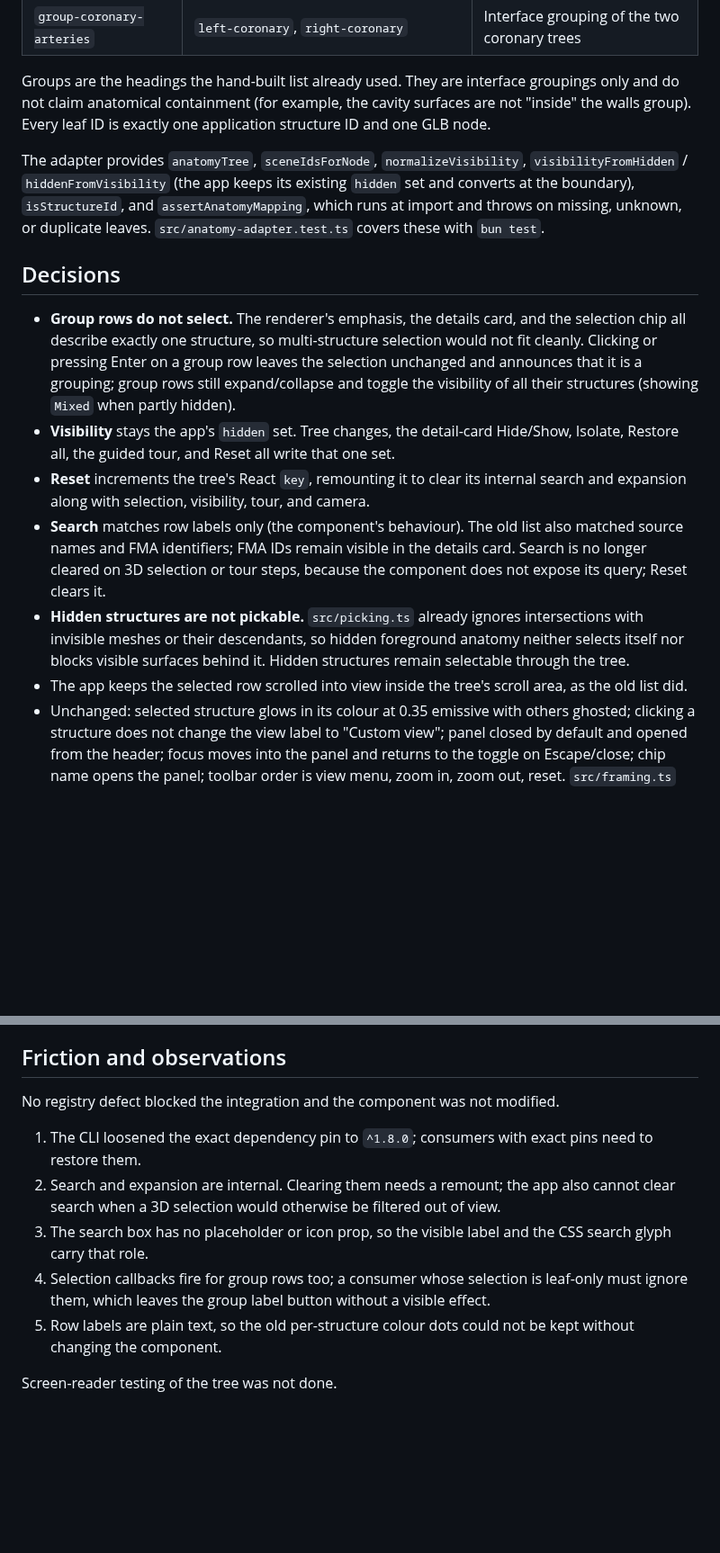
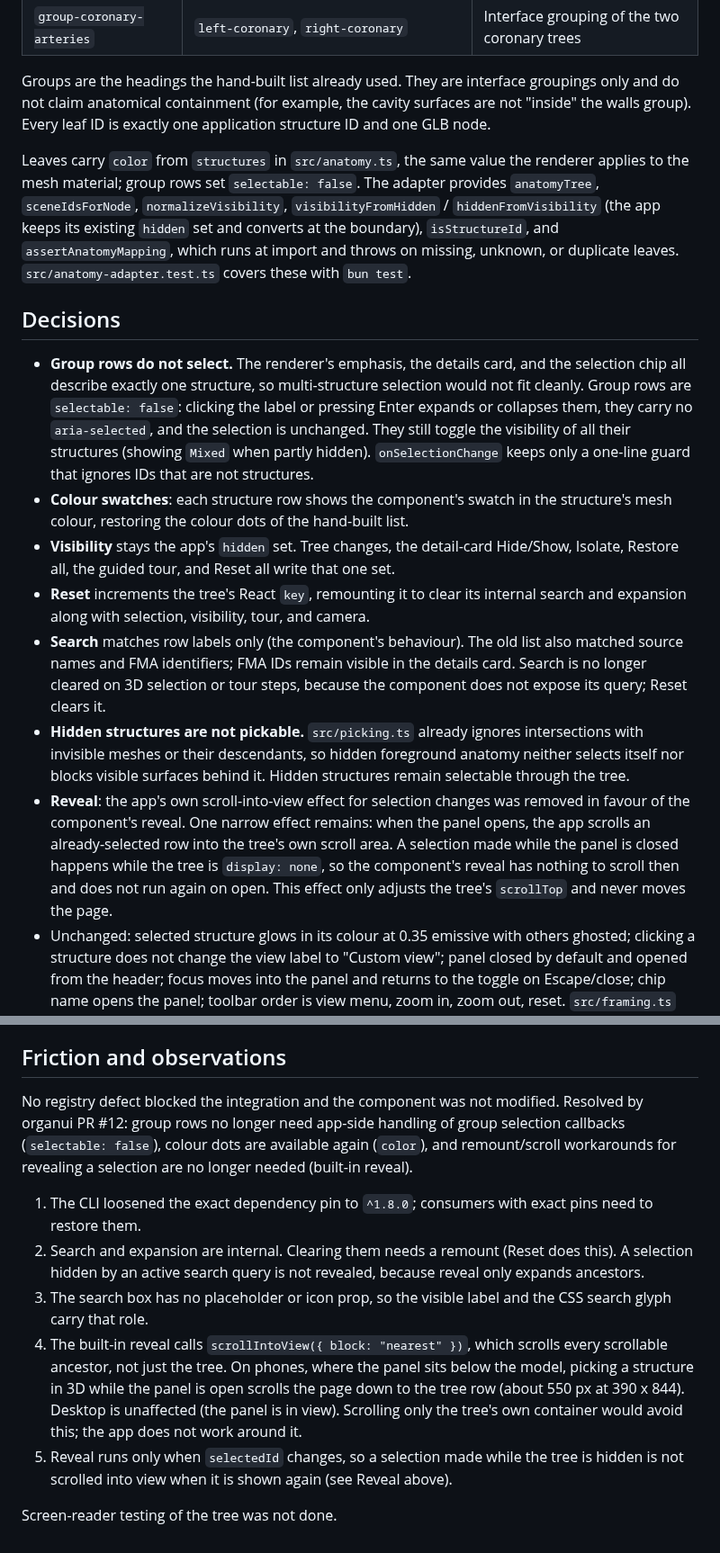
Before and after one commit to organui/heart-3d, a Markdown page: docs/REGISTRY_INTEGRATION.md, 2 parts joined by grey strips. Shown at 90% size. GitHub-like rendering; blank space fills up the shorter version.

```diff
--- a/docs/REGISTRY_INTEGRATION.md
+++ b/docs/REGISTRY_INTEGRATION.md
@@ -47,16 +47,17 @@ Scene-specific logic lives in `src/anatomy-adapter.ts`, built from the existing
 
 Groups are the headings the hand-built list already used. They are interface groupings only and do not claim anatomical containment (for example, the cavity surfaces are not "inside" the walls group). Every leaf ID is exactly one application structure ID and one GLB node.
 
-The adapter provides `anatomyTree`, `sceneIdsForNode`, `normalizeVisibility`, `visibilityFromHidden` / `hiddenFromVisibility` (the app keeps its existing `hidden` set and converts at the boundary), `isStructureId`, and `assertAnatomyMapping`, which runs at import and throws on missing, unknown, or duplicate leaves. `src/anatomy-adapter.test.ts` covers these with `bun test`.
+Leaves carry `color` from `structures` in `src/anatomy.ts`, the same value the renderer applies to the mesh material; group rows set `selectable: false`. The adapter provides `anatomyTree`, `sceneIdsForNode`, `normalizeVisibility`, `visibilityFromHidden` / `hiddenFromVisibility` (the app keeps its existing `hidden` set and converts at the boundary), `isStructureId`, and `assertAnatomyMapping`, which runs at import and throws on missing, unknown, or duplicate leaves. `src/anatomy-adapter.test.ts` covers these with `bun test`.
 
 ## Decisions
 
-- **Group rows do not select.** The renderer's emphasis, the details card, and the selection chip all describe exactly one structure, so multi-structure selection would not fit cleanly. Clicking or pressing Enter on a group row leaves the selection unchanged and announces that it is a grouping; group rows still expand/collapse and toggle the visibility of all their structures (showing `Mixed` when partly hidden).
+- **Group rows do not select.** The renderer's emphasis, the details card, and the selection chip all describe exactly one structure, so multi-structure selection would not fit cleanly. Group rows are `selectable: false`: clicking the label or pressing Enter expands or collapses them, they carry no `aria-selected`, and the selection is unchanged. They still toggle the visibility of all their structures (showing `Mixed` when partly hidden). `onSelectionChange` keeps only a one-line guard that ignores IDs that are not structures.
+- **Colour swatches**: each structure row shows the component's swatch in the structure's mesh colour, restoring the colour dots of the hand-built list.
 - **Visibility** stays the app's `hidden` set. Tree changes, the detail-card Hide/Show, Isolate, Restore all, the guided tour, and Reset all write that one set.
 - **Reset** increments the tree's React `key`, remounting it to clear its internal search and expansion along with selection, visibility, tour, and camera.
 - **Search** matches row labels only (the component's behaviour). The old list also matched source names and FMA identifiers; FMA IDs remain visible in the details card. Search is no longer cleared on 3D selection or tour steps, because the component does not expose its query; Reset clears it.
 - **Hidden structures are not pickable.** `src/picking.ts` already ignores intersections with invisible meshes or their descendants, so hidden foreground anatomy neither selects itself nor blocks visible surfaces behind it. Hidden structures remain selectable through the tree.
-- The app keeps the selected row scrolled into view inside the tree's scroll area, as the old list did.
+- **Reveal**: the app's own scroll-into-view effect for selection changes was removed in favour of the component's reveal. One narrow effect remains: when the panel opens, the app scrolls an already-selected row into the tree's own scroll area. A selection made while the panel is closed happens while the tree is `display: none`, so the component's reveal has nothing to scroll then and does not run again on open. This effect only adjusts the tree's `scrollTop` and never moves the page.
 - Unchanged: selected structure glows in its colour at 0.35 emissive with others ghosted; clicking a structure does not change the view label to "Custom view"; panel closed by default and opened from the header; focus moves into the panel and returns to the toggle on Escape/close; chip name opens the panel; toolbar order is view menu, zoom in, zoom out, reset. `src/framing.ts` was not touched.
 
 ## Theme setup
@@ -67,12 +68,12 @@ As in the kidney explorer, the app's global resets moved into `@layer base` afte
 
 ## Friction and observations
 
-No registry defect blocked the integration and the component was not modified.
+No registry defect blocked the integration and the component was not modified. Resolved by organui PR #12: group rows no longer need app-side handling of group selection callbacks (`selectable: false`), colour dots are available again (`color`), and remount/scroll workarounds for revealing a selection are no longer needed (built-in reveal).
 
 1. The CLI loosened the exact dependency pin to `^1.8.0`; consumers with exact pins need to restore them.
-2. Search and expansion are internal. Clearing them needs a remount; the app also cannot clear search when a 3D selection would otherwise be filtered out of view.
+2. Search and expansion are internal. Clearing them needs a remount (Reset does this). A selection hidden by an active search query is not revealed, because reveal only expands ancestors.
 3. The search box has no placeholder or icon prop, so the visible label and the CSS search glyph carry that role.
-4. Selection callbacks fire for group rows too; a consumer whose selection is leaf-only must ignore them, which leaves the group label button without a visible effect.
-5. Row labels are plain text, so the old per-structure colour dots could not be kept without changing the component.
+4. The built-in reveal calls `scrollIntoView({ block: "nearest" })`, which scrolls every scrollable ancestor, not just the tree. On phones, where the panel sits below the model, picking a structure in 3D while the panel is open scrolls the page down to the tree row (about 550 px at 390 x 844). Desktop is unaffected (the panel is in view). Scrolling only the tree's own container would avoid this; the app does not work around it.
+5. Reveal runs only when `selectedId` changes, so a selection made while the tree is hidden is not scrolled into view when it is shown again (see Reveal above).
 
 Screen-reader testing of the tree was not done.
```
Also changed, not shown: other parts of docs/REGISTRY_INTEGRATION.md (+11 -11 lines), README.md (+2 -2 lines), docs/VERIFICATION.md (+16 -0 lines), docs/screenshots/anatomy-mobile.png, docs/screenshots/anatomy.png, docs/screenshots/guided-isolation.png, 4 other files.
